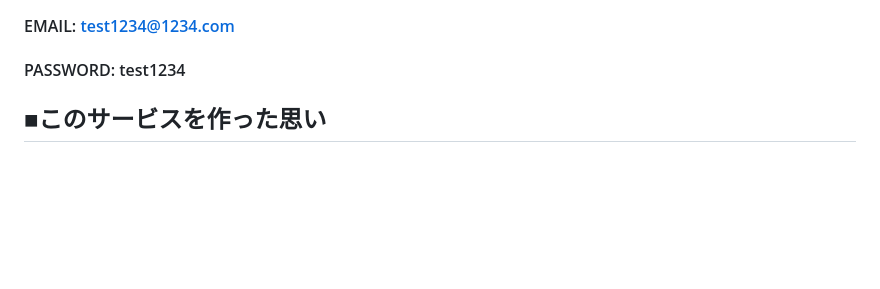
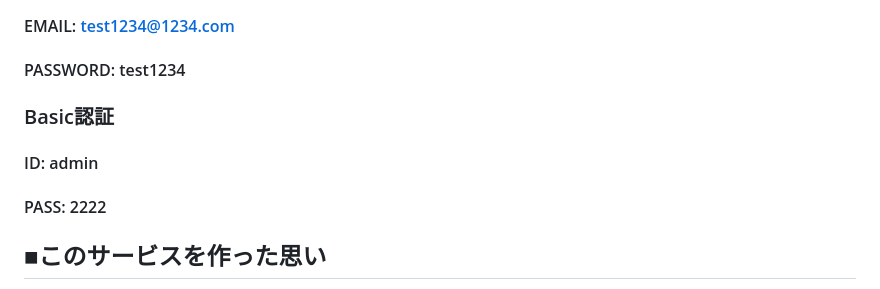
Before and after one commit to 1997722/codehint, a Markdown page: README.md, the part around the change. Drawn GitHub-style; blank space fills up the shorter version.

Commit message:
README修正8

```diff
--- a/README.md
+++ b/README.md
@@ -12,6 +12,11 @@
 #### EMAIL: test1234@1234.com
 
 #### PASSWORD: test1234
+
+### Basic認証
+#### ID: admin
+
+#### PASS: 2222
 
 ## ■このサービスを作った思い
 前職では、ファッション業界に携わっていました。時代とともに性別や年齢など関係なく、自分らしいファッションを楽しむ方が増えてきていることに気がつきました。その結果、ファッションに対する悩みの幅も広くなっていると感じました。そこで、多くのユーザーが発信できる場を作れば、自分に合ったファッション（コーディネート）が見つかるのではないかと思い、このサービスを作りました💐
```
